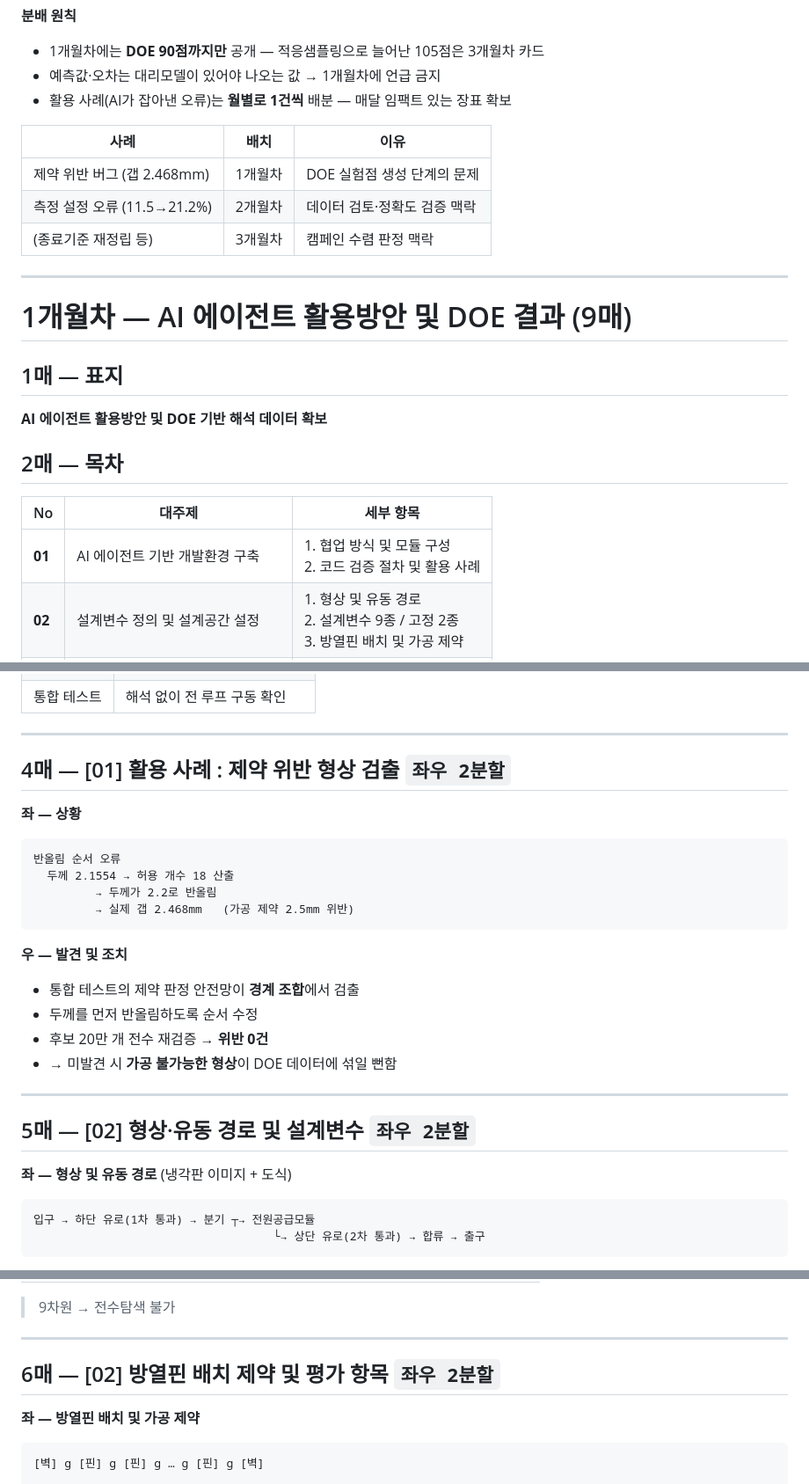
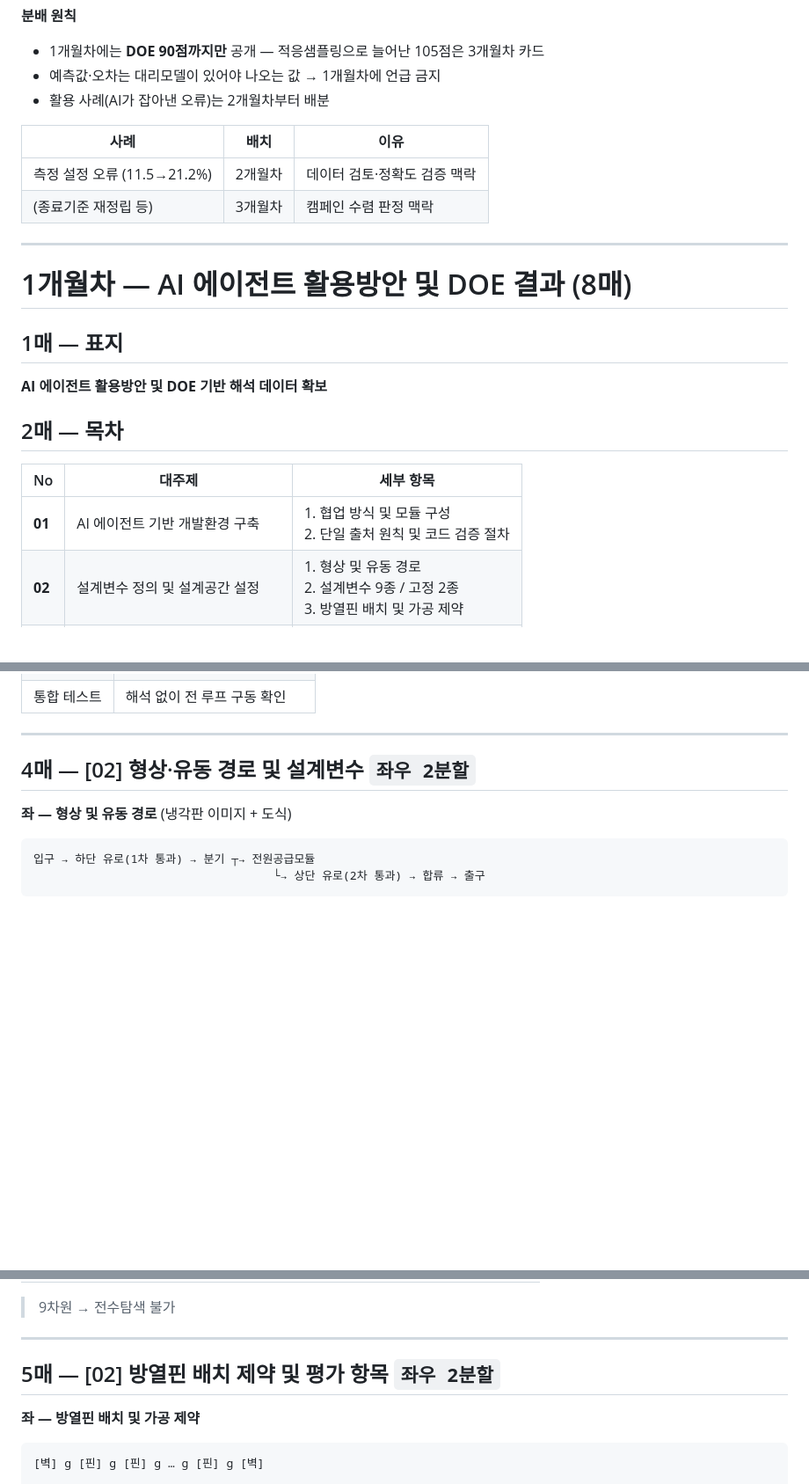
Before and after one commit to yjs9716/dddd, a Markdown page: PPT_구성안.md, 3 parts joined by grey strips. Shown at 88% size. Rendered like a GitHub page; blank space fills up the shorter version.

Commit message:
1개월차에서 제약 위반 형상 검출 사례 장표 제거
활용 사례는 2개월차부터 배분하도록 조정. 1개월차 9매 → 8매,
목차 01 세부항목도 단일 출처 원칙 및 코드 검증 절차로 정정

Co-Authored-By: Claude Opus 5 <noreply@anthropic.com>
Claude-Session: https://claude.ai/code/session_01CLsapKeaGXkUje3LWgsqtD

````diff
--- a/PPT_구성안.md
+++ b/PPT_구성안.md
@@ -24,17 +24,16 @@
 **분배 원칙**
 - 1개월차에는 **DOE 90점까지만** 공개 — 적응샘플링으로 늘어난 105점은 3개월차 카드
 - 예측값·오차는 대리모델이 있어야 나오는 값 → 1개월차에 언급 금지
-- 활용 사례(AI가 잡아낸 오류)는 **월별로 1건씩** 배분 — 매달 임팩트 있는 장표 확보
+- 활용 사례(AI가 잡아낸 오류)는 2개월차부터 배분
 
 | 사례 | 배치 | 이유 |
 |---|---|---|
-| 제약 위반 버그 (갭 2.468mm) | 1개월차 | DOE 실험점 생성 단계의 문제 |
 | 측정 설정 오류 (11.5→21.2%) | 2개월차 | 데이터 검토·정확도 검증 맥락 |
 | (종료기준 재정립 등) | 3개월차 | 캠페인 수렴 판정 맥락 |
 
 ---
 
-# 1개월차 — AI 에이전트 활용방안 및 DOE 결과 (9매)
+# 1개월차 — AI 에이전트 활용방안 및 DOE 결과 (8매)
 
 ## 1매 — 표지
 **AI 에이전트 활용방안 및 DOE 기반 해석 데이터 확보**
@@ -43,7 +42,7 @@
 
 | No | 대주제 | 세부 항목 |
 |---|---|---|
-| **01** | AI 에이전트 기반 개발환경 구축 | 1. 협업 방식 및 모듈 구성<br>2. 코드 검증 절차 및 활용 사례 |
+| **01** | AI 에이전트 기반 개발환경 구축 | 1. 협업 방식 및 모듈 구성<br>2. 단일 출처 원칙 및 코드 검증 절차 |
 | **02** | 설계변수 정의 및 설계공간 설정 | 1. 형상 및 유동 경로<br>2. 설계변수 9종 / 고정 2종<br>3. 방열핀 배치 및 가공 제약 |
 | **03** | 실험계획법(DOE) 기반 데이터 확보 | 1. DOE 기법 및 제약 반영<br>2. 형상 자동 빌드 및 중량 산출<br>3. 무인 자동 해석 루프<br>4. DOE 데이터 확보 현황 |
 
@@ -84,25 +83,7 @@
 
 ---
 
-## 4매 — [01] 활용 사례 : 제약 위반 형상 검출 `좌우 2분할`
-
-**좌 — 상황**
-```
-반올림 순서 오류
-  두께 2.1554 → 허용 개수 18 산출
-         → 두께가 2.2로 반올림
-         → 실제 갭 2.468mm   (가공 제약 2.5mm 위반)
-```
-
-**우 — 발견 및 조치**
-- 통합 테스트의 제약 판정 안전망이 **경계 조합**에서 검출
-- 두께를 먼저 반올림하도록 순서 수정
-- 후보 20만 개 전수 재검증 → **위반 0건**
-- → 미발견 시 **가공 불가능한 형상**이 DOE 데이터에 섞일 뻔함
-
----
-
-## 5매 — [02] 형상·유동 경로 및 설계변수 `좌우 2분할`
+## 4매 — [02] 형상·유동 경로 및 설계변수 `좌우 2분할`
 
 **좌 — 형상 및 유동 경로** (냉각판 이미지 + 도식)
 ```
@@ -131,7 +112,7 @@
 
 ---
 
-## 6매 — [02] 방열핀 배치 제약 및 평가 항목 `좌우 2분할`
+## 5매 — [02] 방열핀 배치 제약 및 평가 항목 `좌우 2분할`
 
 **좌 — 방열핀 배치 및 가공 제약**
 ```
````
Also changed, not shown: other parts of PPT_구성안.md (+3 -3 lines).
